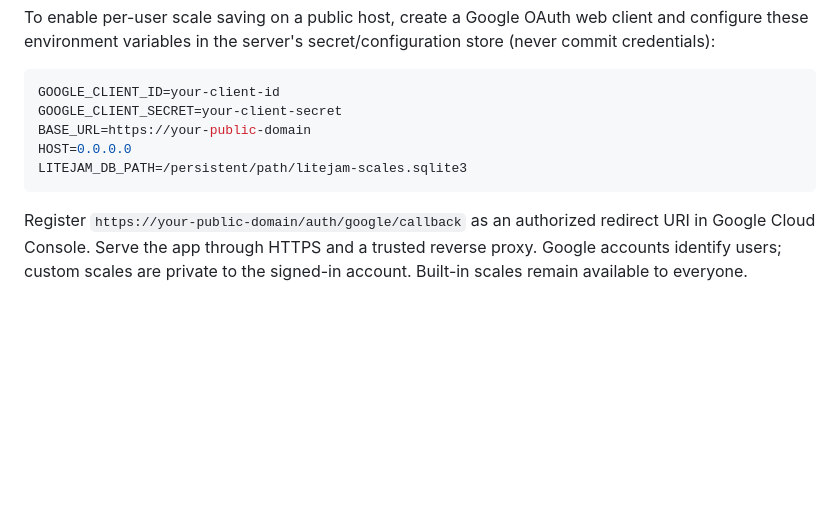
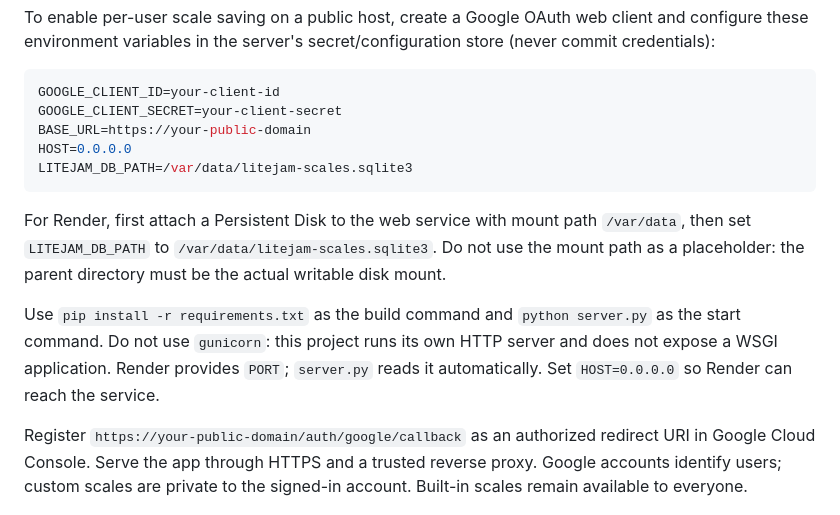
Before and after one commit to tomdbarker/litejam-glowtab, a Markdown page: README.md, the part around the change. Rendered like a GitHub page; blank space fills up the shorter version.

Commit message:
Clarify Render persistent disk setup

````diff
--- a/README.md
+++ b/README.md
@@ -30,8 +30,12 @@ GOOGLE_CLIENT_ID=your-client-id
 GOOGLE_CLIENT_SECRET=your-client-secret
 BASE_URL=https://your-public-domain
 HOST=0.0.0.0
-LITEJAM_DB_PATH=/persistent/path/litejam-scales.sqlite3
+LITEJAM_DB_PATH=/var/data/litejam-scales.sqlite3
 ```
+
+For Render, first attach a Persistent Disk to the web service with mount path `/var/data`, then set `LITEJAM_DB_PATH` to `/var/data/litejam-scales.sqlite3`. Do not use the mount path as a placeholder: the parent directory must be the actual writable disk mount.
+
+Use `pip install -r requirements.txt` as the build command and `python server.py` as the start command. Do not use `gunicorn`: this project runs its own HTTP server and does not expose a WSGI application. Render provides `PORT`; `server.py` reads it automatically. Set `HOST=0.0.0.0` so Render can reach the service.
 
 Register `https://your-public-domain/auth/google/callback` as an authorized redirect URI in Google Cloud Console. Serve the app through HTTPS and a trusted reverse proxy. Google accounts identify users; custom scales are private to the signed-in account. Built-in scales remain available to everyone.
 
````
